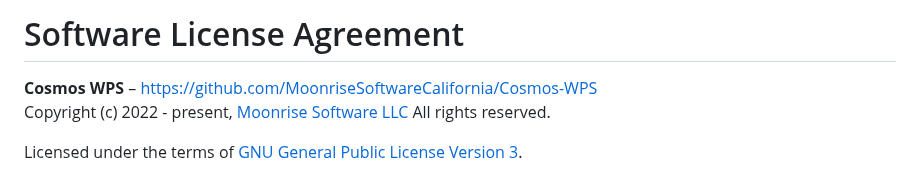
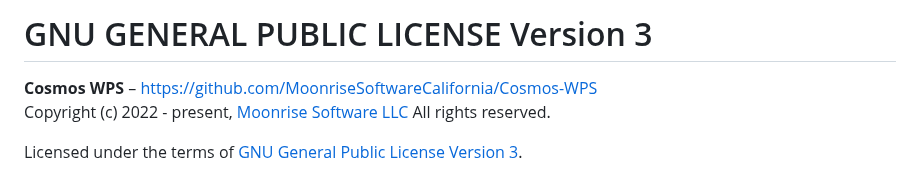
Before and after one commit to MoonriseSoftwareCalifornia/Cosmos-WPS, a Markdown page: LICENSE.md, the part around the change. GitHub-like rendering.

Commit message:
updated license

```diff
--- a/LICENSE.md
+++ b/LICENSE.md
@@ -1,4 +1,4 @@
-# Software License Agreement
+# GNU GENERAL PUBLIC LICENSE  Version 3
 
 **Cosmos WPS** – https://github.com/MoonriseSoftwareCalifornia/Cosmos-WPS <br>
 Copyright (c) 2022 - present, [Moonrise Software LLC](https://www.moonrise.net) All rights reserved.
```
